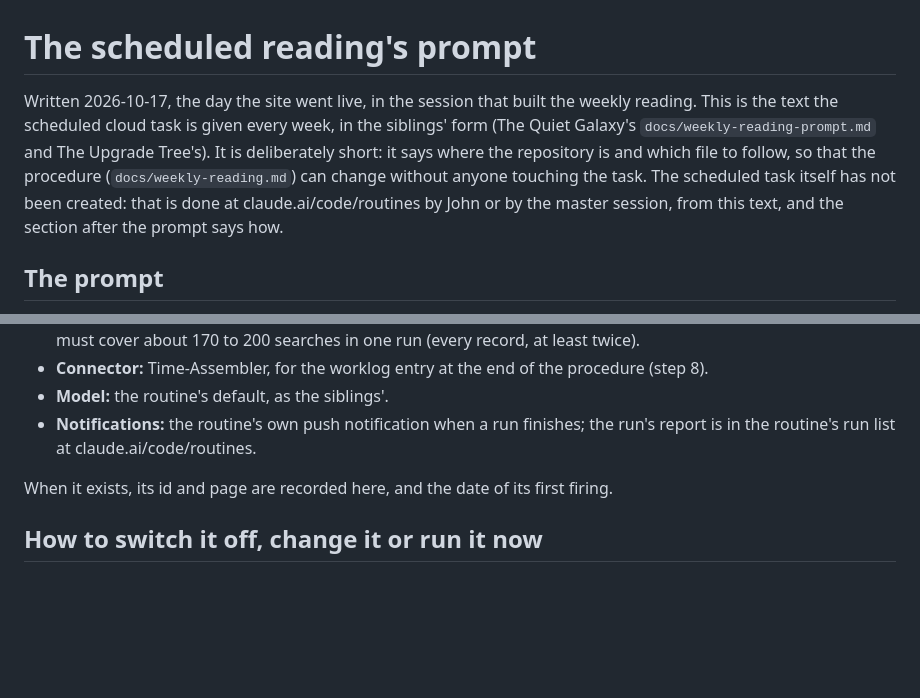
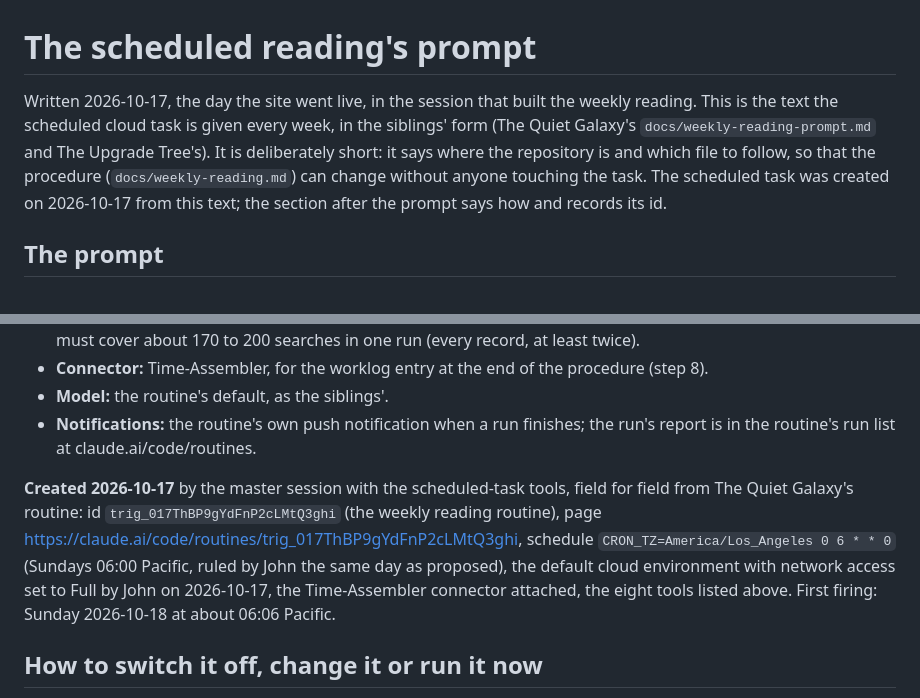
Before and after one commit to jfredson/outrunning-ageing, a Markdown page: docs/weekly-reading-prompt.md, 2 parts joined by grey strips. Rendered like a GitHub page; blank space fills up the shorter version.

Commit message:
2026-10-17: the weekly reading routine created (Sundays 06:00 Pacific, first firing 2026-10-18); its id recorded in the prompt document; the schedule and caps ruled

```diff
--- a/docs/weekly-reading-prompt.md
+++ b/docs/weekly-reading-prompt.md
@@ -1,6 +1,6 @@
 # The scheduled reading's prompt
 
-Written 2026-10-17, the day the site went live, in the session that built the weekly reading. This is the text the scheduled cloud task is given every week, in the siblings' form (The Quiet Galaxy's `docs/weekly-reading-prompt.md` and The Upgrade Tree's). It is deliberately short: it says where the repository is and which file to follow, so that the procedure (`docs/weekly-reading.md`) can change without anyone touching the task. The scheduled task itself has not been created: that is done at claude.ai/code/routines by John or by the master session, from this text, and the section after the prompt says how.
+Written 2026-10-17, the day the site went live, in the session that built the weekly reading. This is the text the scheduled cloud task is given every week, in the siblings' form (The Quiet Galaxy's `docs/weekly-reading-prompt.md` and The Upgrade Tree's). It is deliberately short: it says where the repository is and which file to follow, so that the procedure (`docs/weekly-reading.md`) can change without anyone touching the task. The scheduled task was created on 2026-10-17 from this text; the section after the prompt says how and records its id.
 
 ## The prompt
 
@@ -25,7 +25,7 @@ At claude.ai/code/routines, copying The Quiet Galaxy's weekly reading routine fi
 - **Model:** the routine's default, as the siblings'.
 - **Notifications:** the routine's own push notification when a run finishes; the run's report is in the routine's run list at claude.ai/code/routines.
 
-When it exists, its id and page are recorded here, and the date of its first firing.
+**Created 2026-10-17** by the master session with the scheduled-task tools, field for field from The Quiet Galaxy's routine: id `trig_017ThBP9gYdFnP2cLMtQ3ghi` (the weekly reading routine), page https://claude.ai/code/routines/trig_017ThBP9gYdFnP2cLMtQ3ghi, schedule `CRON_TZ=America/Los_Angeles 0 6 * * 0` (Sundays 06:00 Pacific, ruled by John the same day as proposed), the default cloud environment with network access set to Full by John on 2026-10-17, the Time-Assembler connector attached, the eight tools listed above. First firing: Sunday 2026-10-18 at about 06:06 Pacific.
 
 ## How to switch it off, change it or run it now
 
```
Also changed, not shown: CHANGELOG.md (+2 -0 lines).
